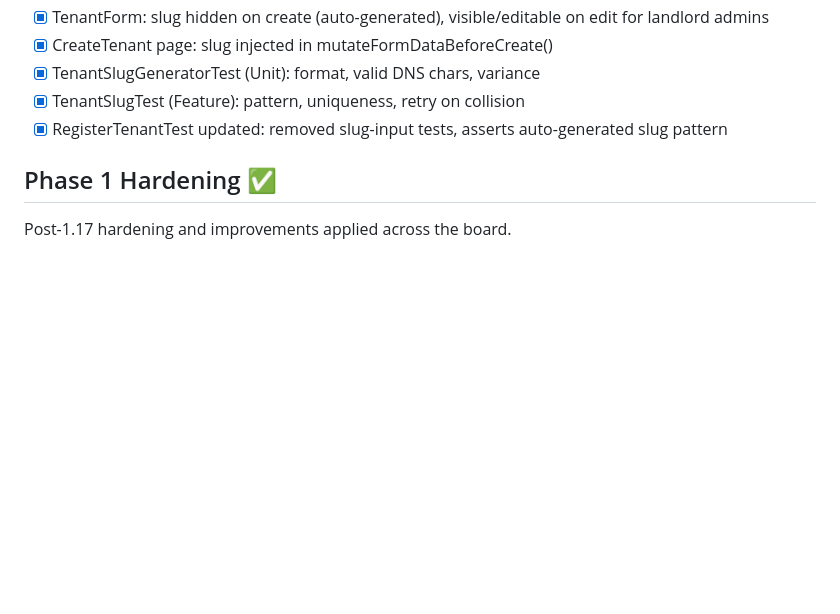
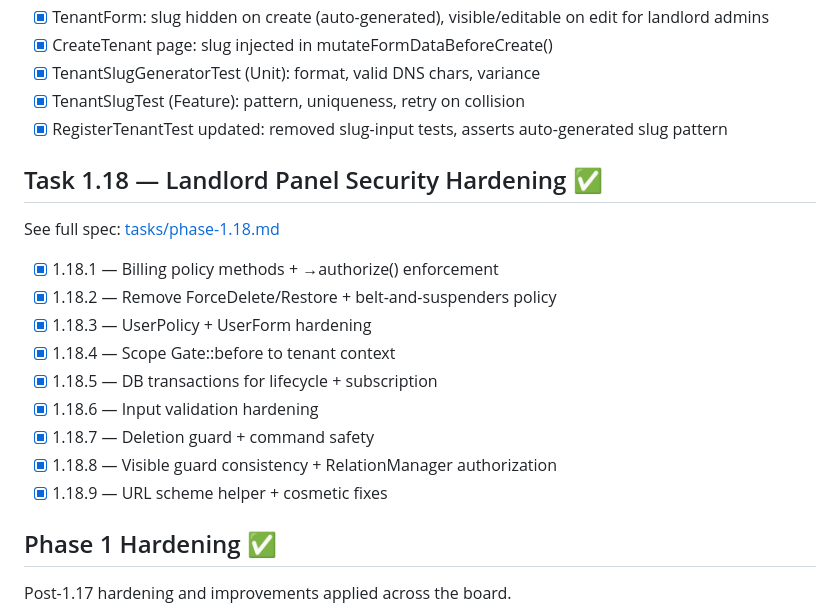
Before and after one commit to kdconsult/hmo-v2, a Markdown page: tasks/phase-1.md, the part around the change. Drawn GitHub-style; blank space fills up the shorter version.

```diff
--- a/tasks/phase-1.md
+++ b/tasks/phase-1.md
@@ -161,6 +161,18 @@ See full spec: [tasks/phase-1.17.md](phase-1.17.md)
 - [x] TenantSlugTest (Feature): pattern, uniqueness, retry on collision
 - [x] RegisterTenantTest updated: removed slug-input tests, asserts auto-generated slug pattern
 
+## Task 1.18 — Landlord Panel Security Hardening ✅
+See full spec: [tasks/phase-1.18.md](phase-1.18.md)
+- [x] 1.18.1 — Billing policy methods + →authorize() enforcement
+- [x] 1.18.2 — Remove ForceDelete/Restore + belt-and-suspenders policy
+- [x] 1.18.3 — UserPolicy + UserForm hardening
+- [x] 1.18.4 — Scope Gate::before to tenant context
+- [x] 1.18.5 — DB transactions for lifecycle + subscription
+- [x] 1.18.6 — Input validation hardening
+- [x] 1.18.7 — Deletion guard + command safety
+- [x] 1.18.8 — Visible guard consistency + RelationManager authorization
+- [x] 1.18.9 — URL scheme helper + cosmetic fixes
+
 ## Phase 1 Hardening ✅
 
 Post-1.17 hardening and improvements applied across the board.
```
Also changed, not shown: docs/STATUS.md (+36 -12 lines), tasks/phase-1.18.md (added, +192 -0 lines).
